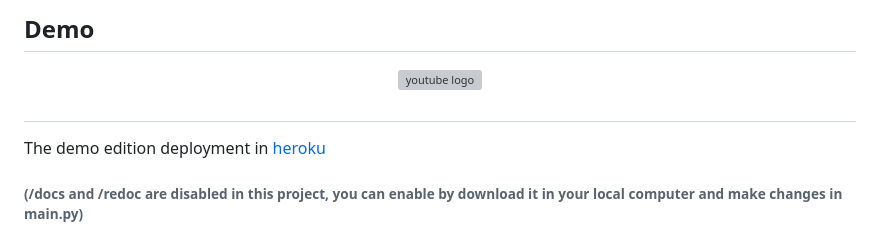
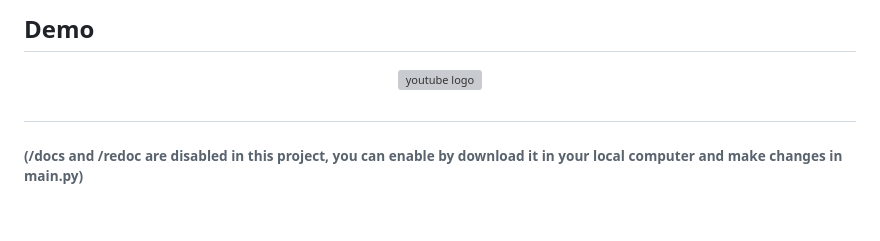
Before and after one commit to SalehBM/Tuwaiq_Dashboard, a Markdown page: README.md, the part around the change. Rendered like a GitHub page; blank space fills up the shorter version; grey boxes are pictures that could not be loaded.

```diff
--- a/README.md
+++ b/README.md
@@ -22,7 +22,6 @@ The project has two APIs:
 
 ##
 
-The demo edition deployment in [heroku](https://heroku.com/)
 
 ###### (/docs and /redoc are disabled in this project, you can enable by download it in your local computer and make changes in main.py)
 
```
